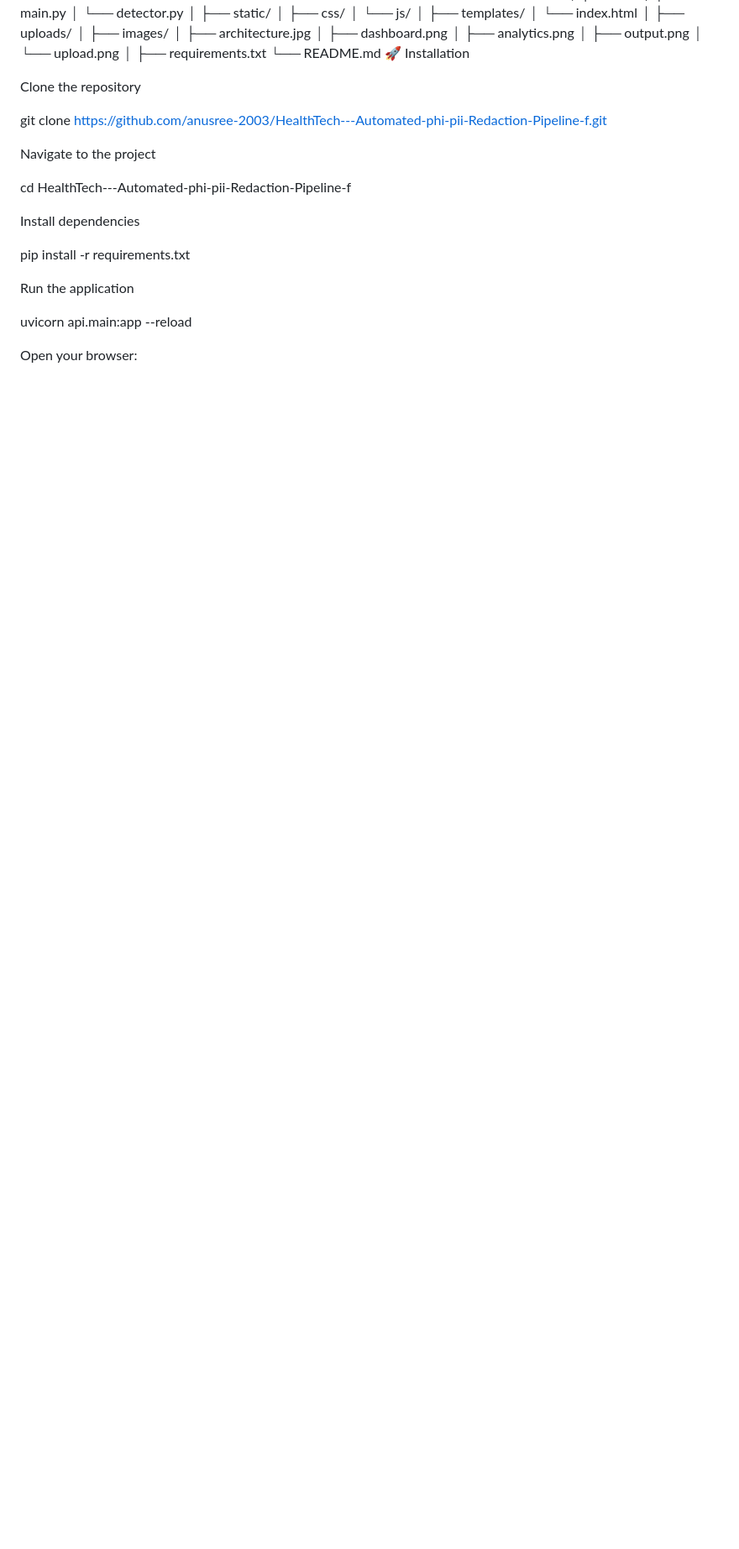
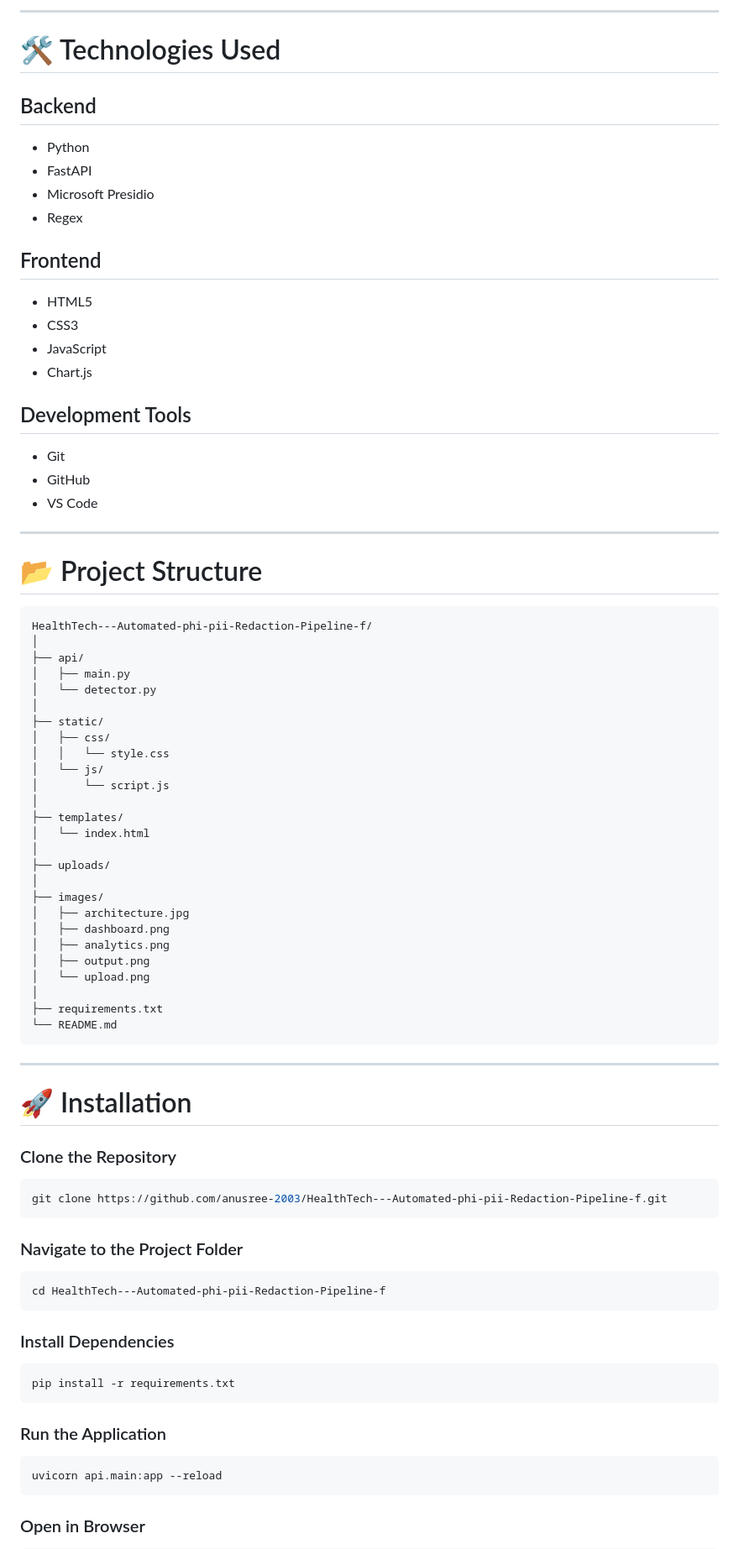
Before and after one commit to anusree-2003/HealthTech---Automated-phi-pii-Redaction-Pipeline-f, a Markdown page: README.md, the part around one of its changes. Shown at 84% size. Drawn GitHub-style; blank space fills up the shorter version.

````diff
--- a/README.md
+++ b/README.md
@@ -74,3 +77,30 @@ HealthTech/
+---
+
+# 🛠️ Technologies Used
+
+## Backend
+- Python
+- FastAPI
+- Microsoft Presidio
+- Regex
+
+## Frontend
+- HTML5
+- CSS3
+- JavaScript
+- Chart.js
+
+## Development Tools
+- Git
+- GitHub
+- VS Code
+
+---
+
+# 📂 Project Structure
+
+```text
+HealthTech---Automated-phi-pii-Redaction-Pipeline-f/
 │
 ├── api/
 │   ├── main.py
@@ -78,7 +108,9 @@ HealthTech/
 │
 ├── static/
 │   ├── css/
+│   │   └── style.css
 │   └── js/
+│       └── script.js
 │
 ├── templates/
 │   └── index.html
@@ -94,24 +126,37 @@ HealthTech/
 │
 ├── requirements.txt
 └── README.md
-🚀 Installation
+```
 
-Clone the repository
+---
 
+# 🚀 Installation
+
+### Clone the Repository
+
+```bash
 git clone https://github.com/anusree-2003/HealthTech---Automated-phi-pii-Redaction-Pipeline-f.git
+```
 
-Navigate to the project
+### Navigate to the Project Folder
 
+```bash
 cd HealthTech---Automated-phi-pii-Redaction-Pipeline-f
+```
 
-Install dependencies
+### Install Dependencies
 
+```bash
 pip install -r requirements.txt
+```
 
-Run the application
+### Run the Application
 
+```bash
 uvicorn api.main:app --reload
+```
 
-Open your browser:
+### Open in Browser
 
+```
 http://127.0.0.1:8000
````
Also changed, not shown: other parts of README.md (+169 -114 lines).
